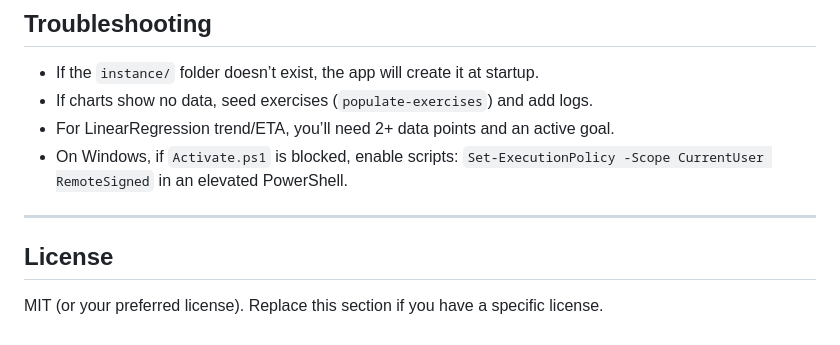
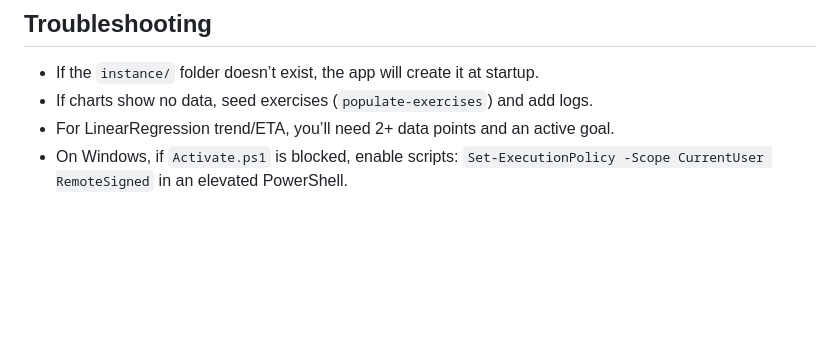
Before and after one commit to PENCHALAVISHAL/MUSCLE-LABZ-app, a Markdown page: README.md, the part around the change. GitHub-like rendering; blank space fills up the shorter version.

Commit message:
Remove license section from README
Removed the license section from the README.

```diff
--- a/README.md
+++ b/README.md
@@ -180,8 +180,3 @@ The service start command is already `gunicorn app:app`.
 - If charts show no data, seed exercises (`populate-exercises`) and add logs.
 - For LinearRegression trend/ETA, you’ll need 2+ data points and an active goal.
 - On Windows, if `Activate.ps1` is blocked, enable scripts: `Set-ExecutionPolicy -Scope CurrentUser RemoteSigned` in an elevated PowerShell.
-
----
-
-## License
-MIT (or your preferred license). Replace this section if you have a specific license.
```
